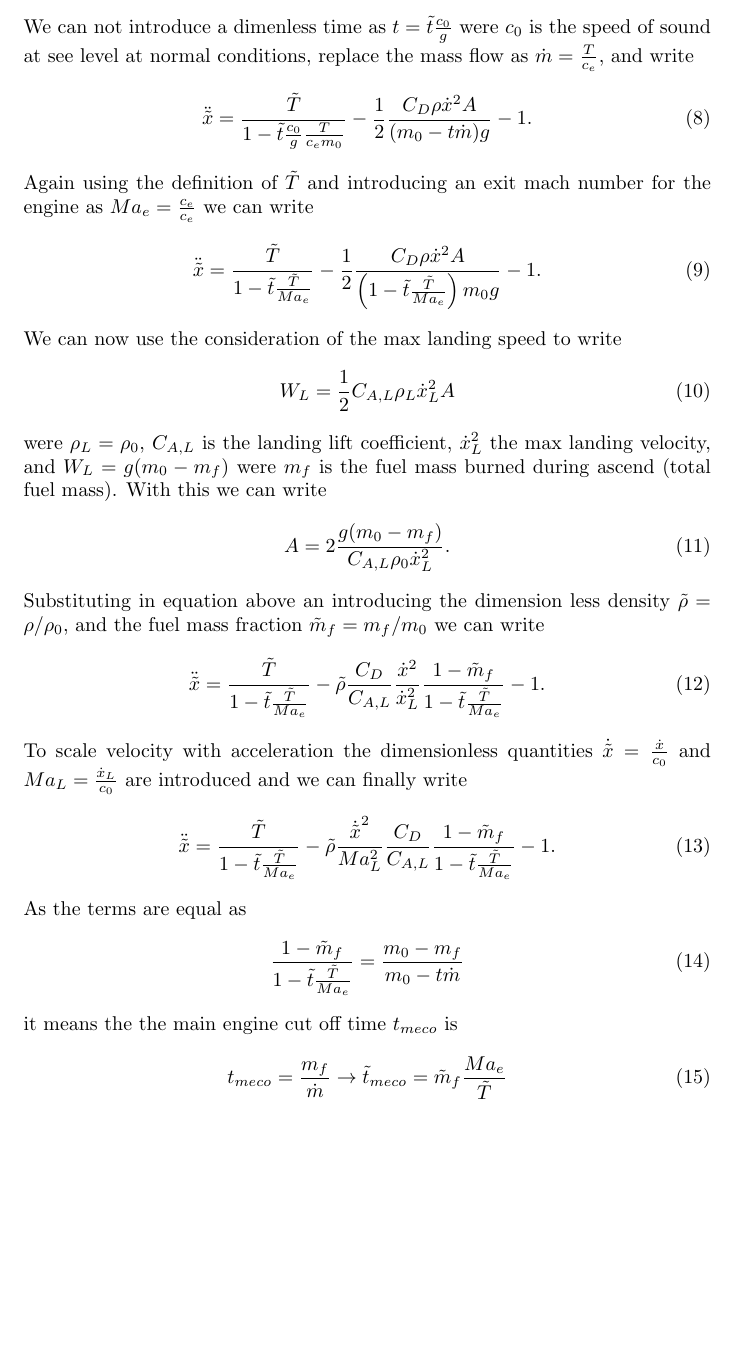
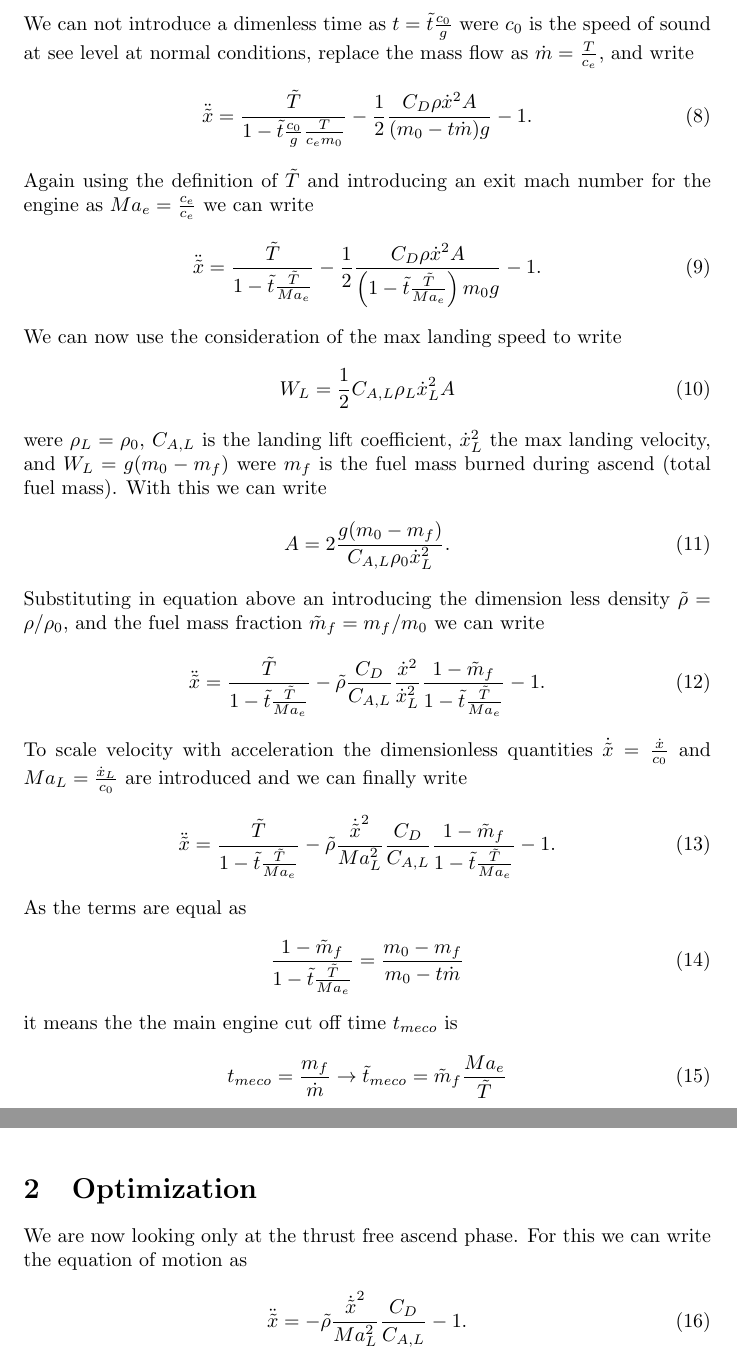
Before and after one commit to LeoBasov/flight-sim, a LaTeX document (S2/latex/main.tex, which reads S2/latex/optimization.tex): part of page 2 of 2 before the commit and two parts of pages 2 and 3 of 3 after it, the two joined at a grey line, cut so that both start at the same text, the shorter picture padded with empty space. Compiled offline with pdfLaTeX.

Commit message:
added optimization section

```diff
--- a/S2/latex/main.tex
+++ b/S2/latex/main.tex
@@ -6,5 +6,6 @@
 \maketitle
 
 \input{fundamentals}
+\input{optimization}
 
 \end{document}
--- /dev/null
+++ b/S2/latex/optimization.tex
@@ -0,0 +1,6 @@
+\section{Optimization}
+We are now looking only at the thrust free ascend phase.
+For this we can write the equation of motion as
+\begin{equation}
+	\ddot{\tilde{x}} =  - \tilde{\rho} \frac{\dot{\tilde{x}}^2}{Ma_L^2} \frac{C_D}{C_{A, L}}  - 1.
+\end{equation}
```
